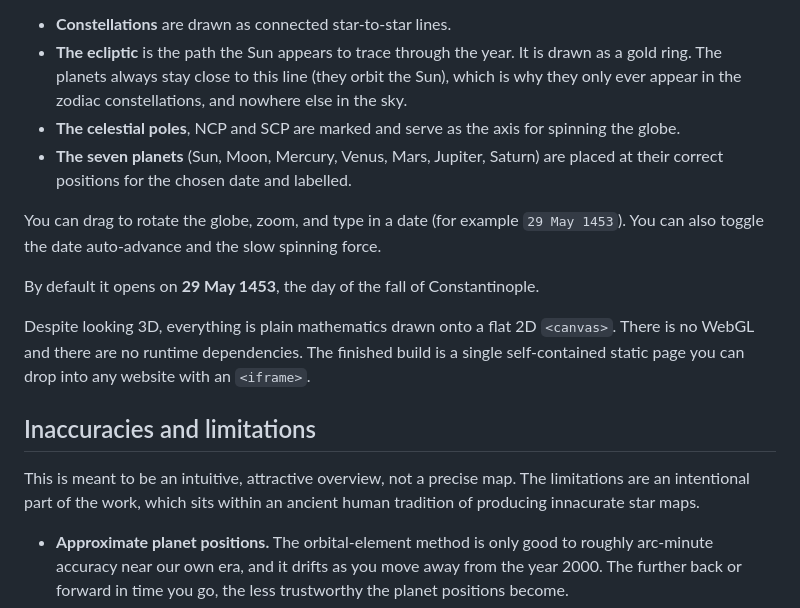
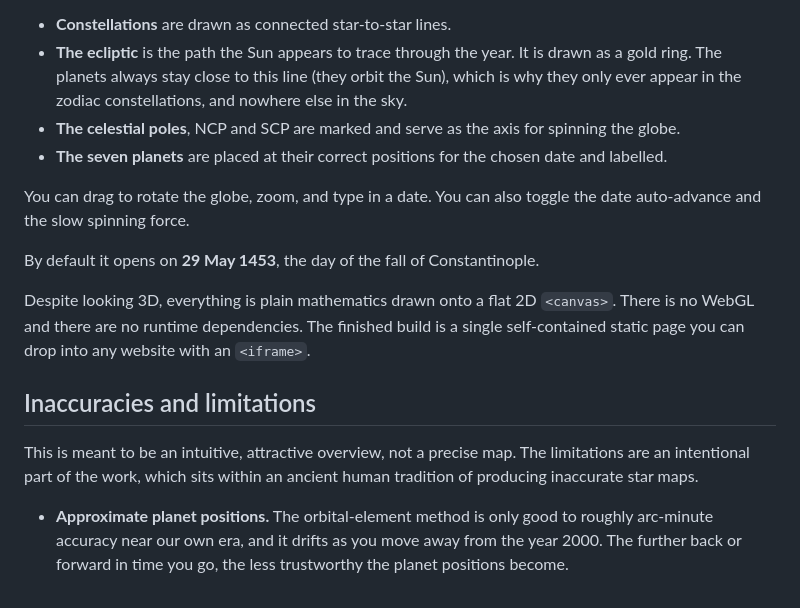
Before and after one commit to Comninos/the-seven-planets, a Markdown page: README.md, the part around one of its changes. Rendered like a GitHub page.

```diff
--- a/README.md
+++ b/README.md
@@ -11,9 +19,9 @@ The sky is shown as a globe you look at from the outside, an orthographic, spher
 - **Constellations** are drawn as connected star-to-star lines.
 - **The ecliptic** is the path the Sun appears to trace through the year. It is drawn as a gold ring. The planets always stay close to this line (they orbit the Sun), which is why they only ever appear in the zodiac constellations, and nowhere else in the sky.
 - **The celestial poles**, NCP and SCP are marked and serve as the axis for spinning the globe.
-- **The seven planets** (Sun, Moon, Mercury, Venus, Mars, Jupiter, Saturn) are placed at their correct positions for the chosen date and labelled.
+- **The seven planets** are placed at their correct positions for the chosen date and labelled.
 
-You can drag to rotate the globe, zoom, and type in a date (for example `29 May 1453`). You can also toggle the date auto-advance and the slow spinning force.
+You can drag to rotate the globe, zoom, and type in a date. You can also toggle the date auto-advance and the slow spinning force.
 
 By default it opens on **29 May 1453**, the day of the fall of Constantinople.
 
@@ -21,7 +29,7 @@ Despite looking 3D, everything is plain mathematics drawn onto a flat 2D `<canva
 
 ## Inaccuracies and limitations
 
-This is meant to be an intuitive, attractive overview, not a precise map. The limitations are an intentional part of the work, which sits within an ancient human tradition of producing innacurate star maps.
+This is meant to be an intuitive, attractive overview, not a precise map. The limitations are an intentional part of the work, which sits within an ancient human tradition of producing inaccurate star maps.
 
 - **Approximate planet positions.** The orbital-element method is only good to roughly arc-minute accuracy near our own era, and it drifts as you move away from the year 2000. The further back or forward in time you go, the less trustworthy the planet positions become.
 - **Low-precision Moon.** The Moon uses a short formula accurate to only about a tenth of a degree (a few times the Moon's own width). It's fine for showing which constellation the Moon is near.
```
Also changed, not shown: other parts of README.md (+8 -0 lines).
